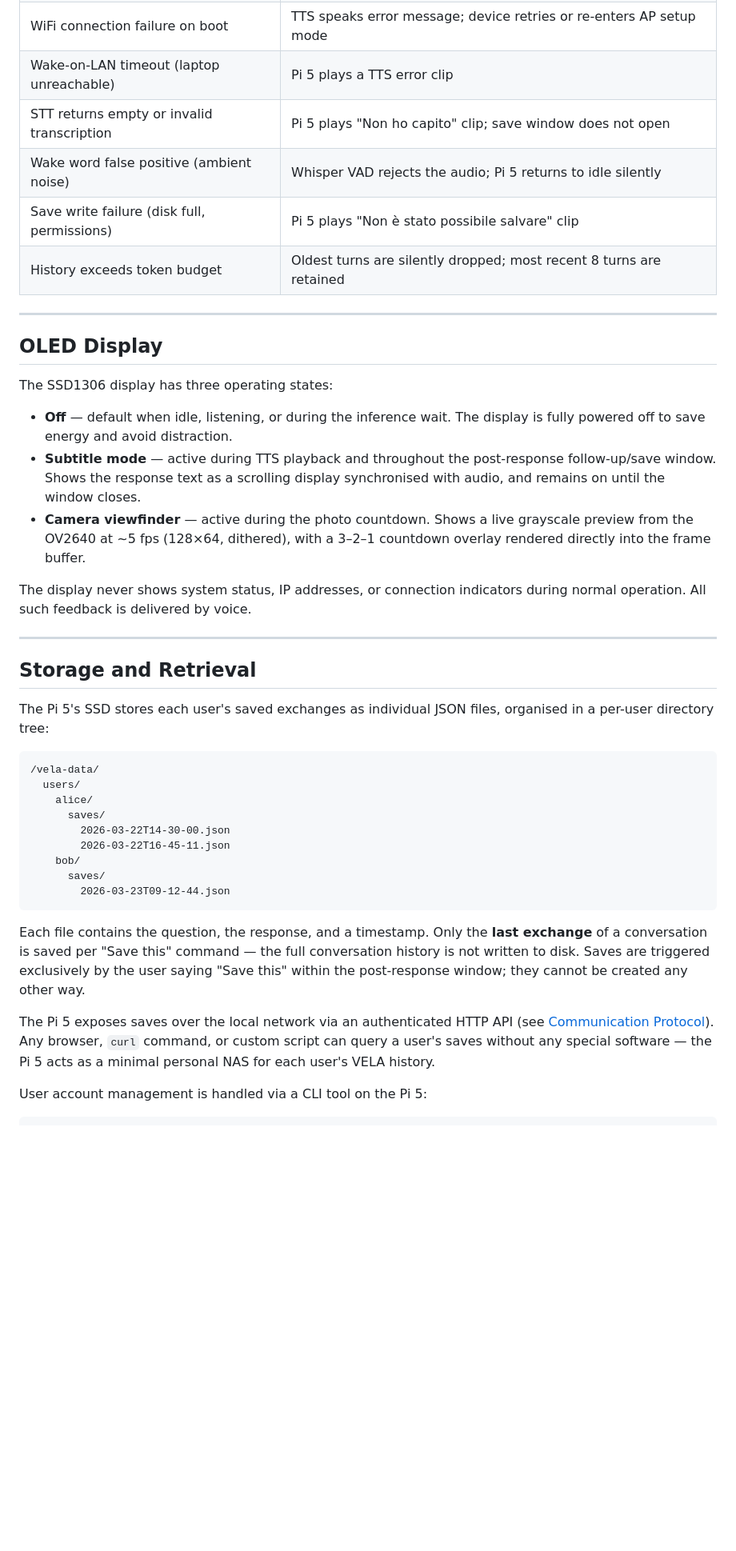
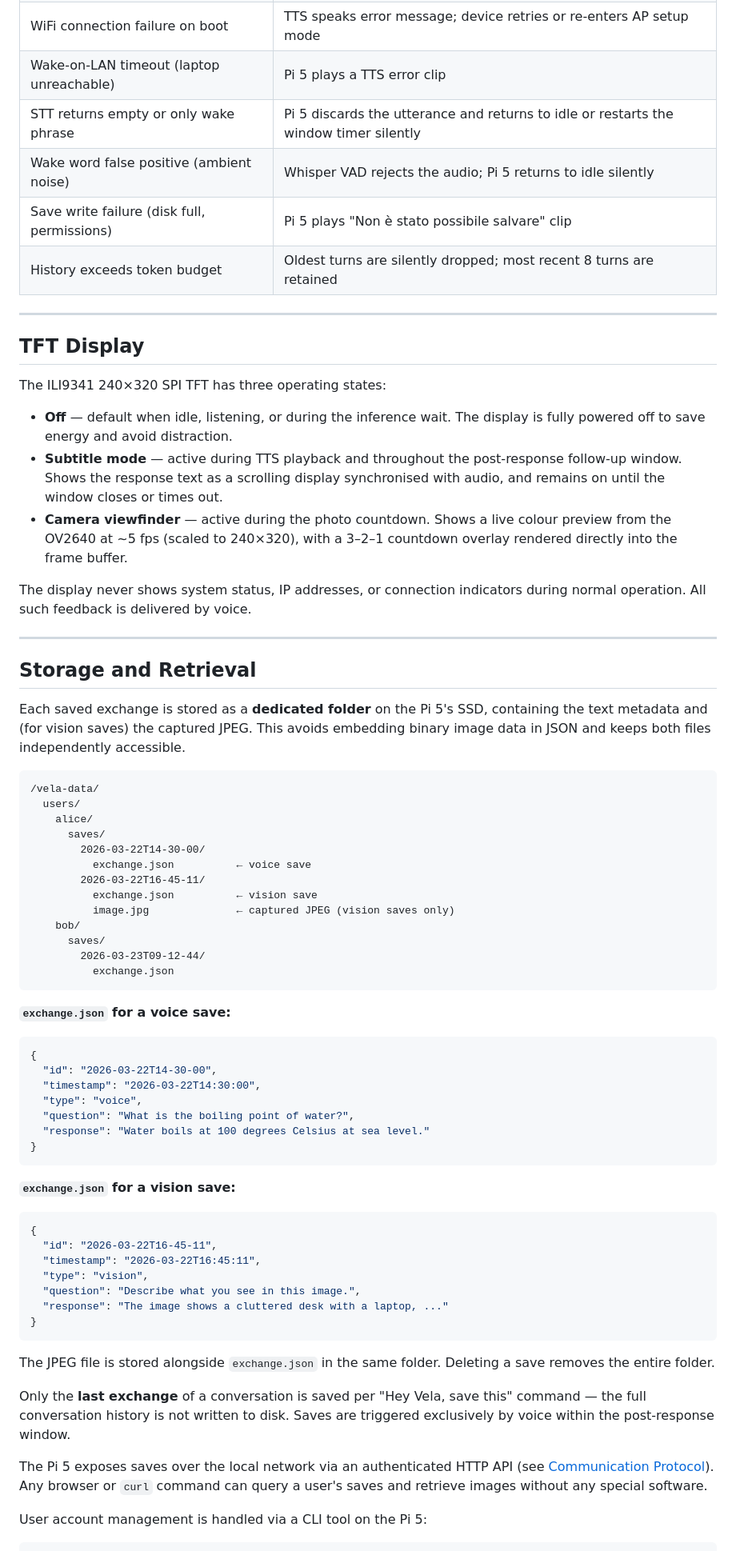
Before and after one commit to LelloMascello/vela, a Markdown page: README.md, the part around one of its changes. Shown at 80% size. Drawn GitHub-style; blank space fills up the shorter version.

````diff
--- a/README.md
+++ b/README.md
@@ -388,20 +410,20 @@ All user-facing errors are communicated through audio, keeping the interaction m
 | WebSocket drop (ESP32 ↔ Pi 5) | Automatic silent reconnection and re-authentication in the background |
 | WiFi connection failure on boot | TTS speaks error message; device retries or re-enters AP setup mode |
 | Wake-on-LAN timeout (laptop unreachable) | Pi 5 plays a TTS error clip |
-| STT returns empty or invalid transcription | Pi 5 plays "Non ho capito" clip; save window does not open |
+| STT returns empty or only wake phrase | Pi 5 discards the utterance and returns to idle or restarts the window timer silently |
 | Wake word false positive (ambient noise) | Whisper VAD rejects the audio; Pi 5 returns to idle silently |
 | Save write failure (disk full, permissions) | Pi 5 plays "Non è stato possibile salvare" clip |
 | History exceeds token budget | Oldest turns are silently dropped; most recent 8 turns are retained |
 
 ---
 
-## OLED Display
+## TFT Display
 
-The SSD1306 display has three operating states:
+The ILI9341 240×320 SPI TFT has three operating states:
 
 - **Off** — default when idle, listening, or during the inference wait. The display is fully powered off to save energy and avoid distraction.
-- **Subtitle mode** — active during TTS playback and throughout the post-response follow-up/save window. Shows the response text as a scrolling display synchronised with audio, and remains on until the window closes.
-- **Camera viewfinder** — active during the photo countdown. Shows a live grayscale preview from the OV2640 at ~5 fps (128×64, dithered), with a 3–2–1 countdown overlay rendered directly into the frame buffer.
+- **Subtitle mode** — active during TTS playback and throughout the post-response follow-up window. Shows the response text as a scrolling display synchronised with audio, and remains on until the window closes or times out.
+- **Camera viewfinder** — active during the photo countdown. Shows a live colour preview from the OV2640 at ~5 fps (scaled to 240×320), with a 3–2–1 countdown overlay rendered directly into the frame buffer.
 
 The display never shows system status, IP addresses, or connection indicators during normal operation. All such feedback is delivered by voice.
 
@@ -409,23 +431,51 @@ The display never shows system status, IP addresses, or connection indicators du
 
 ## Storage and Retrieval
 
-The Pi 5's SSD stores each user's saved exchanges as individual JSON files, organised in a per-user directory tree:
+Each saved exchange is stored as a **dedicated folder** on the Pi 5's SSD, containing the text metadata and (for vision saves) the captured JPEG. This avoids embedding binary image data in JSON and keeps both files independently accessible.
 
 ```
 /vela-data/
   users/
     alice/
       saves/
-        2026-03-22T14-30-00.json
-        2026-03-22T16-45-11.json
+        2026-03-22T14-30-00/
+          exchange.json          ← voice save
+        2026-03-22T16-45-11/
+          exchange.json          ← vision save
+          image.jpg              ← captured JPEG (vision saves only)
     bob/
       saves/
-        2026-03-23T09-12-44.json
+        2026-03-23T09-12-44/
+          exchange.json
 ```
 
-Each file contains the question, the response, and a timestamp. Only the **last exchange** of a conversation is saved per "Save this" command — the full conversation history is not written to disk. Saves are triggered exclusively by the user saying "Save this" within the post-response window; they cannot be created any other way.
+**`exchange.json` for a voice save:**
+```json
+{
+  "id": "2026-03-22T14-30-00",
+  "timestamp": "2026-03-22T14:30:00",
+  "type": "voice",
+  "question": "What is the boiling point of water?",
+  "response": "Water boils at 100 degrees Celsius at sea level."
+}
+```
 
-The Pi 5 exposes saves over the local network via an authenticated HTTP API (see [Communication Protocol](#communication-protocol)). Any browser, `curl` command, or custom script can query a user's saves without any special software — the Pi 5 acts as a minimal personal NAS for each user's VELA history.
+**`exchange.json` for a vision save:**
+```json
+{
+  "id": "2026-03-22T16-45-11",
+  "timestamp": "2026-03-22T16:45:11",
+  "type": "vision",
+  "question": "Describe what you see in this image.",
+  "response": "The image shows a cluttered desk with a laptop, ..."
+}
+```
+
+The JPEG file is stored alongside `exchange.json` in the same folder. Deleting a save removes the entire folder.
+
+Only the **last exchange** of a conversation is saved per "Hey Vela, save this" command — the full conversation history is not written to disk. Saves are triggered exclusively by voice within the post-response window.
+
+The Pi 5 exposes saves over the local network via an authenticated HTTP API (see [Communication Protocol](#communication-protocol)). Any browser or `curl` command can query a user's saves and retrieve images without any special software.
 
 User account management is handled via a CLI tool on the Pi 5:
 
````
Also changed, not shown: other parts of README.md (+94 -72 lines).
